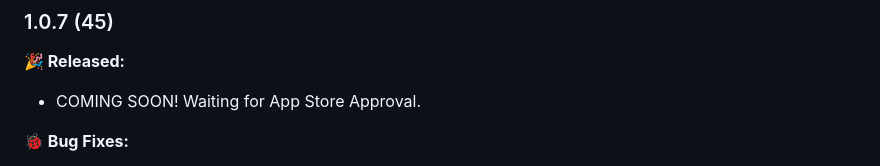
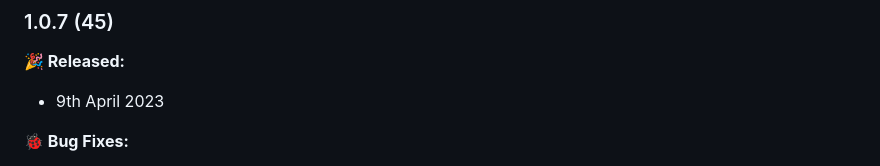
Before and after one commit to latenitefilms/BRAWToolbox, a Markdown page: docs/release-notes.md, the part around the change. GitHub-like rendering.

Commit message:
v1.0.7 released

```diff
--- a/docs/release-notes.md
+++ b/docs/release-notes.md
@@ -14,7 +14,7 @@
 ### 1.0.7 (45)
 
 **🎉 Released:**
-- COMING SOON! Waiting for App Store Approval.
+- 9th April 2023
 
 **🐞 Bug Fixes:**
 - Fixed a bug where the **Show Parameters** button wouldn't do anything if a BRAW clip's security-scope bookmark could not be resolved. This could happen if you were using the "Grant Sandbox Access" to access a BRAW clip. Thanks for reporting Tangier Clarke!
```
